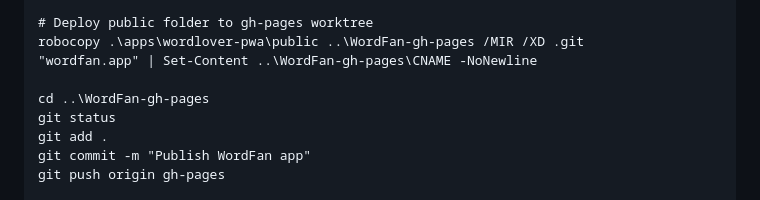
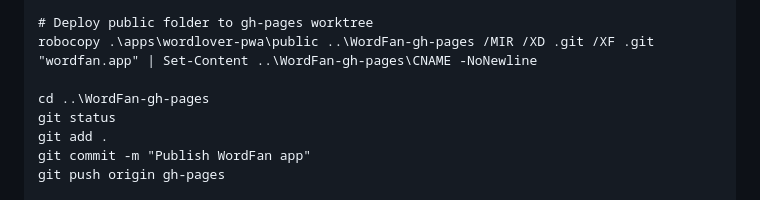
Before and after one commit to colinzou-git/wordLover, a Markdown page: docs/push merge deploy.md, the part around the change. Drawn GitHub-style.

Commit message:
Fix robocopy command to exclude git files during deployment to gh-pages

```diff
--- a/docs/push merge deploy.md
+++ b/docs/push merge deploy.md
@@ -130,7 +130,7 @@ git merge $feature
 git push origin main
 
 # Deploy public folder to gh-pages worktree
-robocopy .\apps\wordlover-pwa\public ..\WordFan-gh-pages /MIR /XD .git
+robocopy .\apps\wordlover-pwa\public ..\WordFan-gh-pages /MIR /XD .git /XF .git
 "wordfan.app" | Set-Content ..\WordFan-gh-pages\CNAME -NoNewline
 
 cd ..\WordFan-gh-pages
```
